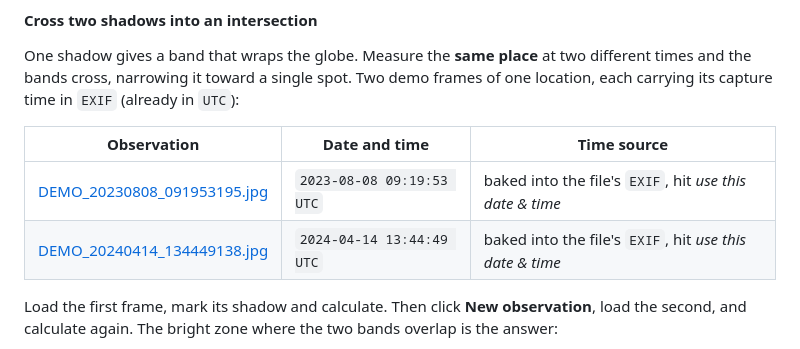
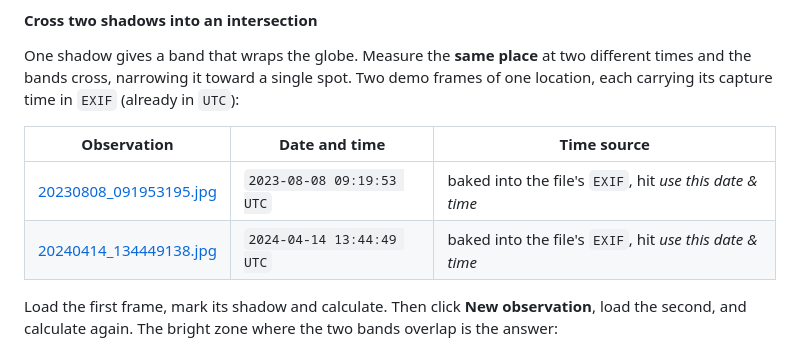
Before and after one commit to kluter/ShadowFinder-Web, a Markdown page: README.md, the part around the change. Drawn GitHub-style.

```diff
--- a/README.md
+++ b/README.md
@@ -110,8 +110,8 @@ One shadow gives a band that wraps the globe. Measure the **same place** at two
 
 | Observation | Date and time | Time source |
 |---|---|---|
-| [DEMO_20230808_091953195.jpg](assets/DEMO_20230808_091953195.jpg) | `2023-08-08 09:19:53 UTC` | baked into the file's `EXIF`, hit *use this date & time* |
-| [DEMO_20240414_134449138.jpg](assets/DEMO_20240414_134449138.jpg) | `2024-04-14 13:44:49 UTC` | baked into the file's `EXIF`, hit *use this date & time* |
+| [20230808_091953195.jpg](assets/DEMO_20230808_091953195.jpg) | `2023-08-08 09:19:53 UTC` | baked into the file's `EXIF`, hit *use this date & time* |
+| [20240414_134449138.jpg](assets/DEMO_20240414_134449138.jpg) | `2024-04-14 13:44:49 UTC` | baked into the file's `EXIF`, hit *use this date & time* |
 
 Load the first frame, mark its shadow and calculate. Then click **New observation**, load the second, and calculate again. The bright zone where the two bands overlap is the answer:
 
```
